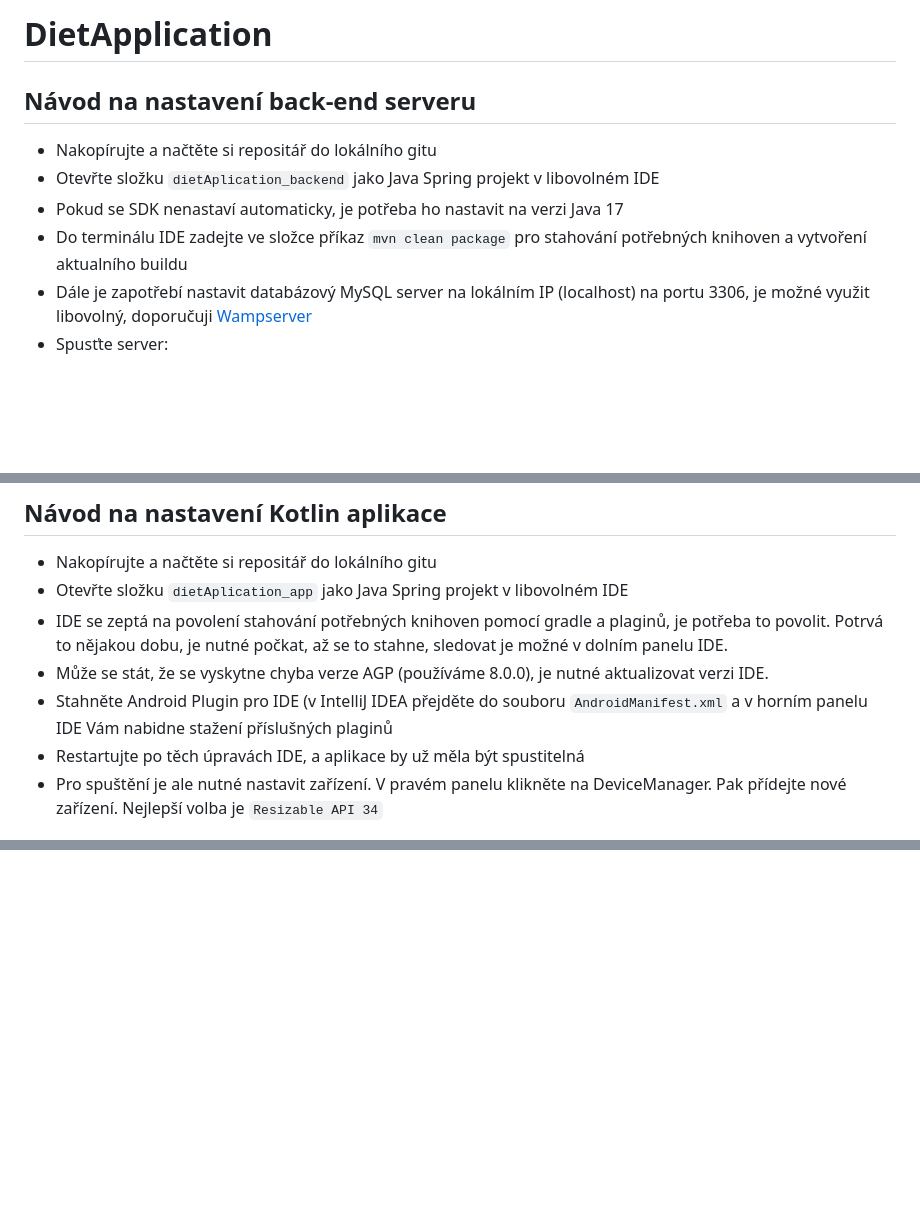
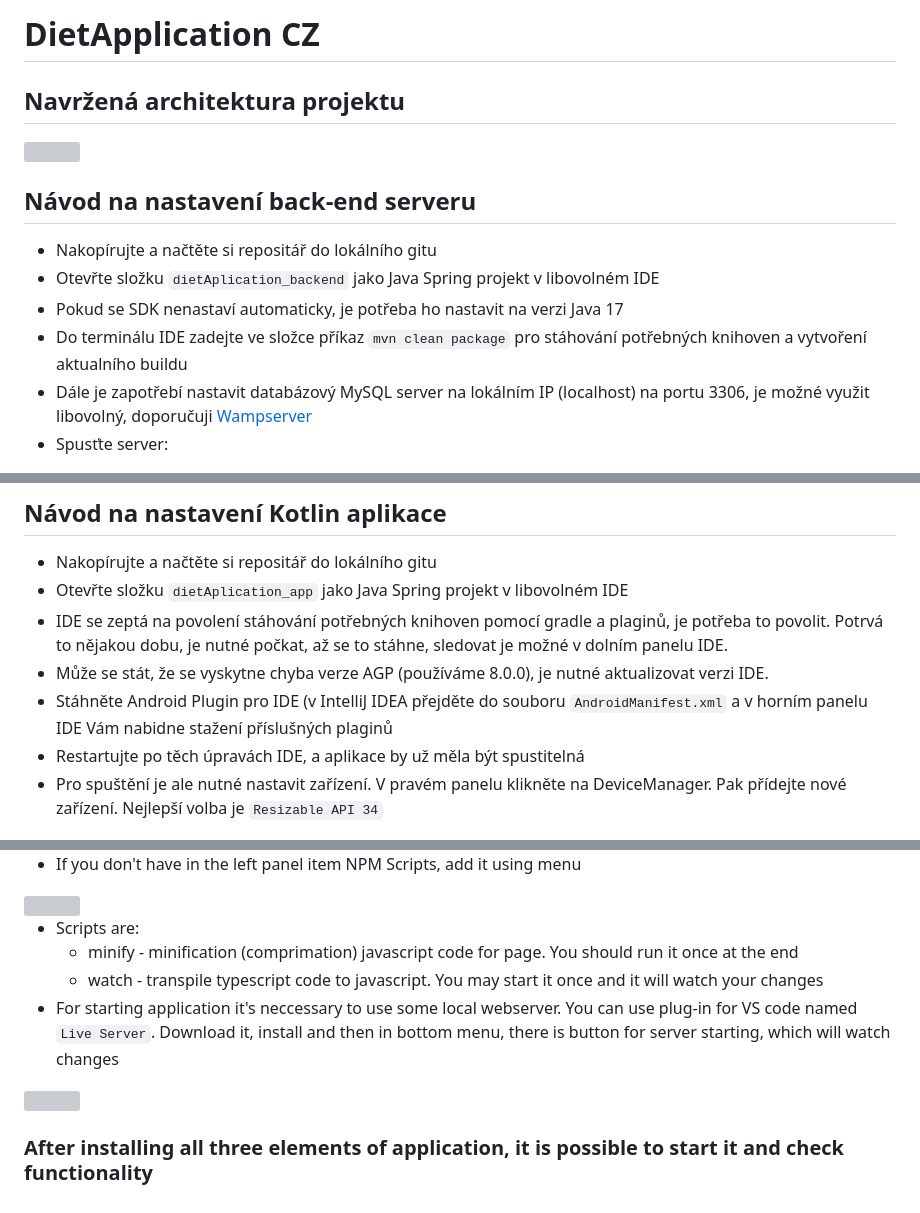
Before and after one commit to baiukov/DietApplication, a Markdown page: README.md, 3 parts joined by grey strips. Rendered like a GitHub page; blank space fills up the shorter version; grey boxes are pictures that could not be loaded.

````diff
--- a/README.md
+++ b/README.md
@@ -1,10 +1,13 @@
-# DietApplication
+# DietApplication CZ
+## Navržená architektura projektu
+<img src="https://github.com/baiukov/DietApplication/assets/57836519/1336fa41-1b91-4295-ac8d-7fddaff5c482" width="1080">
 
 ## Návod na nastavení back-end serveru
+
 - Nakopírujte a načtěte si repositář do lokálního gitu
 - Otevřte složku ```dietAplication_backend``` jako Java Spring projekt v libovolném IDE
 - Pokud se SDK nenastaví automaticky, je potřeba ho nastavit na verzi Java 17
-- Do terminálu IDE zadejte ve složce příkaz ```mvn clean package``` pro stahování potřebných knihoven a vytvoření aktualního buildu
+- Do terminálu IDE zadejte ve složce příkaz ```mvn clean package``` pro stáhování potřebných knihoven a vytvoření aktualního buildu
 - Dále je zapotřebí nastavit databázový MySQL server na lokálním IP (localhost) na portu 3306, je možné využit libovolný, doporučuji [Wampserver](https://sourceforge.net/projects/wampserver/files/WampServer%203/WampServer%203.0.0/wampserver3.3.2_x64.exe/download)
 - Spusťte server:
  <img src="https://github.com/baiukov/DietApplication/assets/57836519/8d03a10e-823a-4bf8-8bd0-b0bef094b41c" width="400">
@@ -17,9 +20,9 @@
 ## Návod na nastavení Kotlin aplikace
 - Nakopírujte a načtěte si repositář do lokálního gitu
 - Otevřte složku ```dietAplication_app``` jako Java Spring projekt v libovolném IDE
-- IDE se zeptá na povolení stahování potřebných knihoven pomocí gradle a plaginů, je potřeba to povolit. Potrvá to nějakou dobu, je nutné počkat, až se to stahne, sledovat je možné v dolním panelu IDE.
+- IDE se zeptá na povolení stáhování potřebných knihoven pomocí gradle a plaginů, je potřeba to povolit. Potrvá to nějakou dobu, je nutné počkat, až se to stáhne, sledovat je možné v dolním panelu IDE.
 - Může se stát, že se vyskytne chyba verze AGP (používáme 8.0.0), je nutné aktualizovat verzi IDE.
-- Stahněte Android Plugin pro IDE (v IntelliJ IDEA přejděte do souboru ```AndroidManifest.xml``` a v horním panelu IDE Vám nabidne stažení příslušných plaginů
+- Stáhněte Android Plugin pro IDE (v IntelliJ IDEA přejděte do souboru ```AndroidManifest.xml``` a v horním panelu IDE Vám nabidne stažení příslušných plaginů
 - Restartujte po těch úpravách IDE, a aplikace by už měla být spustitelná
 - Pro spuštění je ale nutné nastavit zařízení. V pravém panelu klikněte na DeviceManager. Pak přídejte nové zařízení. Nejlepší volba je ```Resizable API 34```
  <img src="https://github.com/baiukov/DietApplication/assets/57836519/c45c41c6-3809-483d-8cda-0a0022dba15e" width="350">
@@ -51,0 +102,10 @@
+- If you don't have in the left panel item NPM Scripts, add it using menu
+ <img src="https://github.com/baiukov/DietApplication/assets/57836519/d7cc6797-fb92-4182-9891-6115bbfa39b4" width="400">
+
+- Scripts are:
+  - minify - minification (comprimation) javascript code for page. You should run it once at the end
+  - watch - transpile typescript code to javascript. You may start it once and it will watch your changes
+- For starting application it's neccessary to use some local webserver. You can use plug-in for VS code named ```Live Server```. Download it, install and then in bottom menu, there is button for server starting, which will watch changes
+ <img src="https://github.com/baiukov/DietApplication/assets/57836519/d79bfe5a-eb65-4cd6-8356-b4bcff7cc336" width="600">
+
+### After installing all three elements of application, it is possible to start it and check functionality
````
Also changed, not shown: other parts of README.md (+48 -1 lines).
